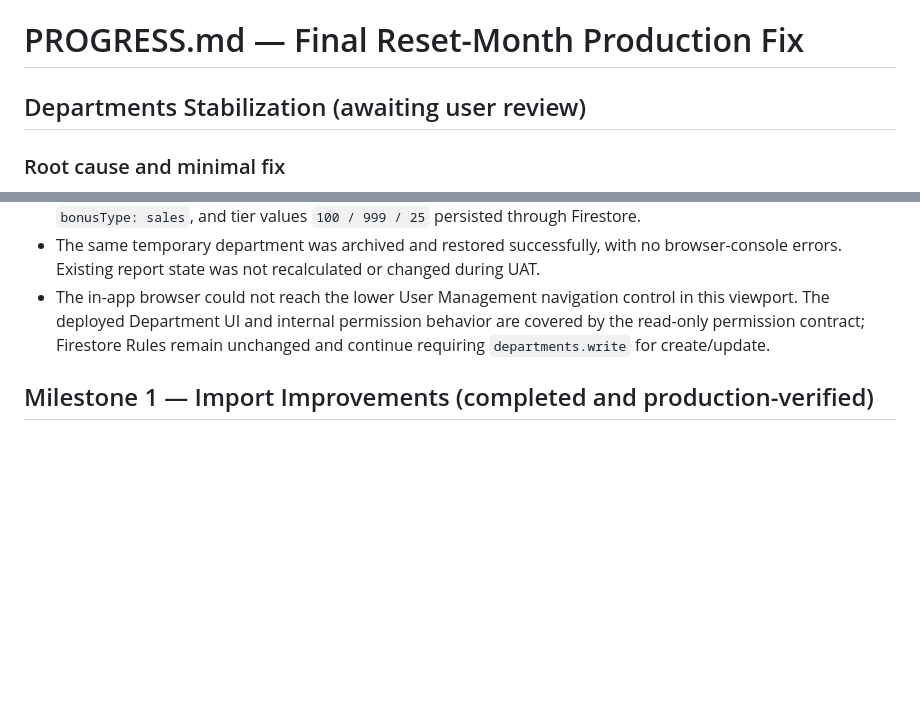
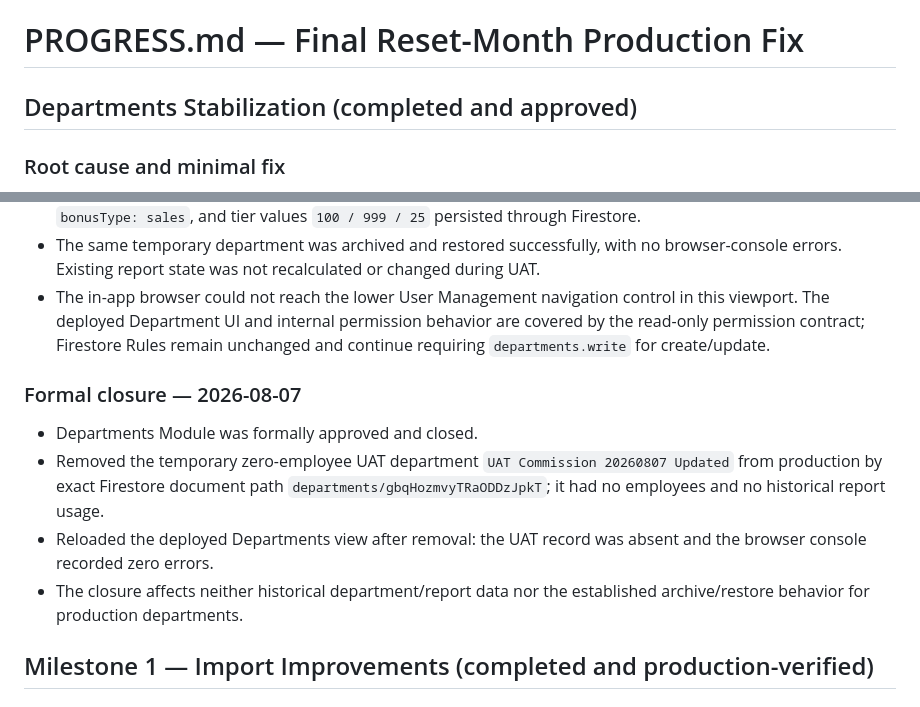
Before and after one commit to Ahmdrmdan/moderator-salary-system66666666, a Markdown page: PROGRESS.md, 2 parts joined by grey strips. Rendered like a GitHub page; blank space fills up the shorter version.

Commit message:
Close Departments stabilization

```diff
--- a/PROGRESS.md
+++ b/PROGRESS.md
@@ -1,6 +1,6 @@
 # PROGRESS.md — Final Reset-Month Production Fix
 
-## Departments Stabilization (awaiting user review)
+## Departments Stabilization (completed and approved)
 
 ### Root cause and minimal fix
 
@@ -15,6 +15,13 @@
 - Firebase Hosting UAT on `https://ahmed123-95a0e.web.app` created and then updated the temporary `UAT Commission 20260807 Updated` department. Reopening it confirmed `commission`, `useBonusOverride: true`, `bonusType: sales`, and tier values `100 / 999 / 25` persisted through Firestore.
 - The same temporary department was archived and restored successfully, with no browser-console errors. Existing report state was not recalculated or changed during UAT.
 - The in-app browser could not reach the lower User Management navigation control in this viewport. The deployed Department UI and internal permission behavior are covered by the read-only permission contract; Firestore Rules remain unchanged and continue requiring `departments.write` for create/update.
+
+### Formal closure — 2026-08-07
+
+- Departments Module was formally approved and closed.
+- Removed the temporary zero-employee UAT department `UAT Commission 20260807 Updated` from production by exact Firestore document path `departments/gbqHozmvyTRaODDzJpkT`; it had no employees and no historical report usage.
+- Reloaded the deployed Departments view after removal: the UAT record was absent and the browser console recorded zero errors.
+- The closure affects neither historical department/report data nor the established archive/restore behavior for production departments.
 
 ## Milestone 1 — Import Improvements (completed and production-verified)
 
```
Also changed, not shown: CHANGELOG.md (+2 -1 lines).
